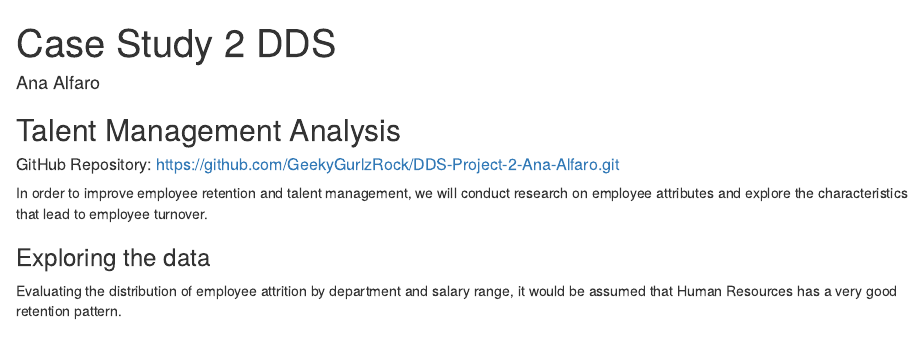
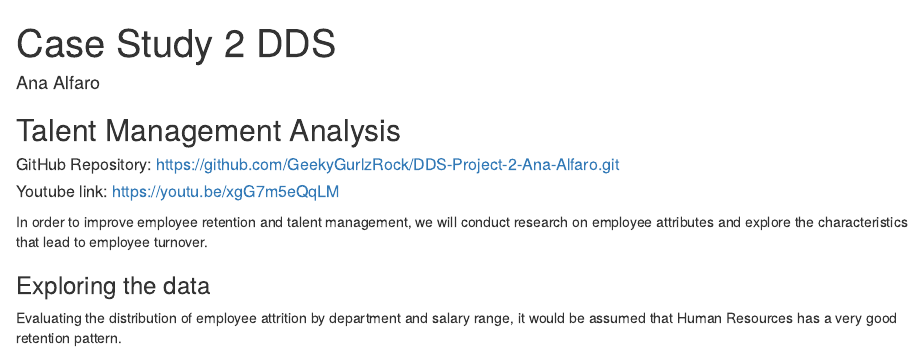
Before and after one commit to GeekyGurlzRock/DDS-Project-2-Ana-Alfaro, an R Markdown document (Ana Alfaro Final Project.Rmd): the page in a window 1100 px wide, from its top. Rendered offline with R 4.5, knitr and Pandoc, with nearby package versions; drawn as R Markdown's standard HTML page in place of the format the file asks for.

Commit message:
Add files via upload

```diff
--- a/Ana Alfaro Final Project.Rmd
+++ b/Ana Alfaro Final Project.Rmd
@@ -19,6 +19,8 @@ knitr::opts_chunk$set(eval = TRUE)
 
 ## Talent Management Analysis
 ##### GitHub Repository: https://github.com/GeekyGurlzRock/DDS-Project-2-Ana-Alfaro.git
+##### Youtube link: https://youtu.be/xgG7m5eQqLM
+
 
 
 In order to improve employee retention and talent management, we will conduct research on employee attributes and explore the characteristics that lead to employee turnover.
```
Also changed, not shown: Ana-Alfaro-Final-Project.html.
